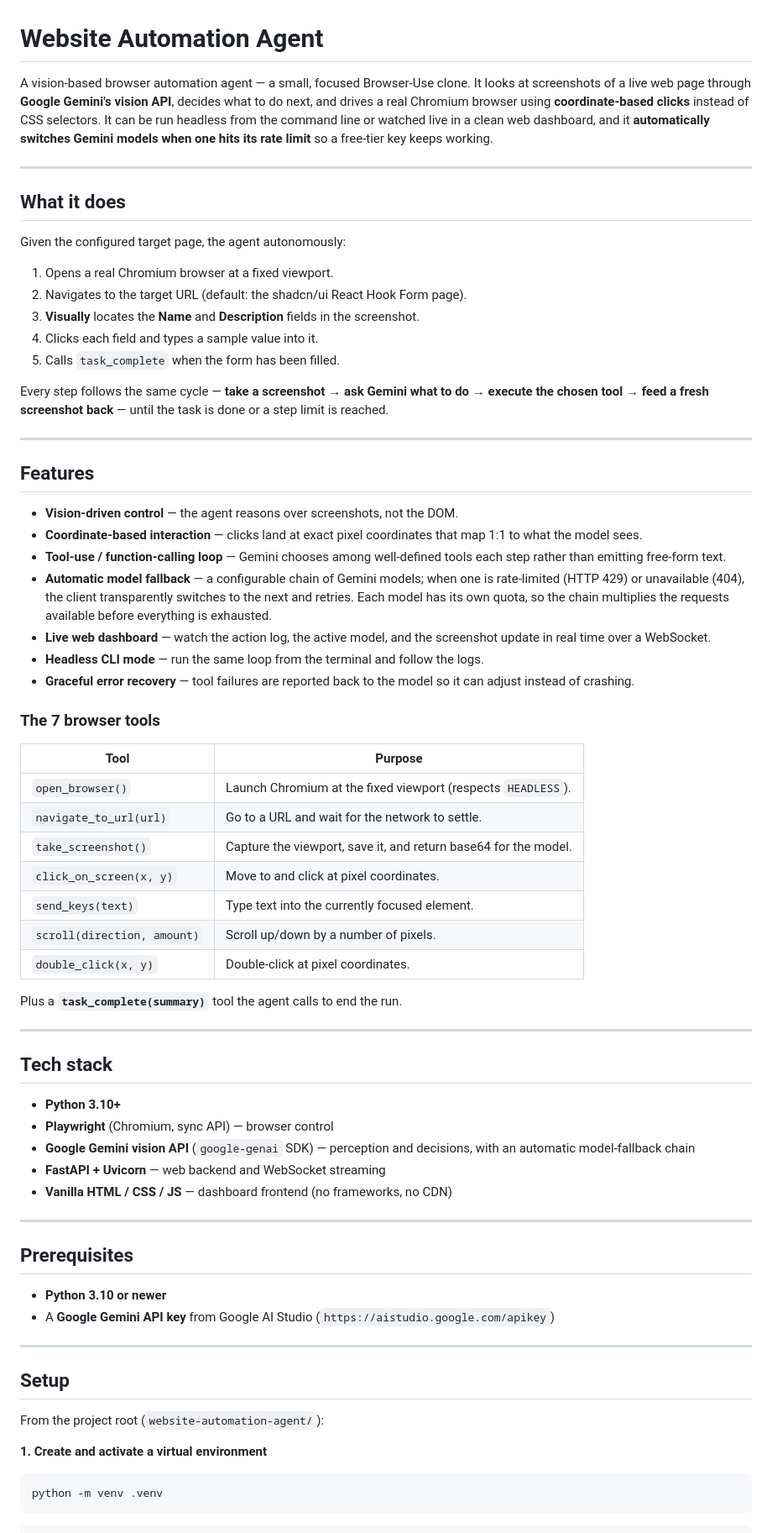
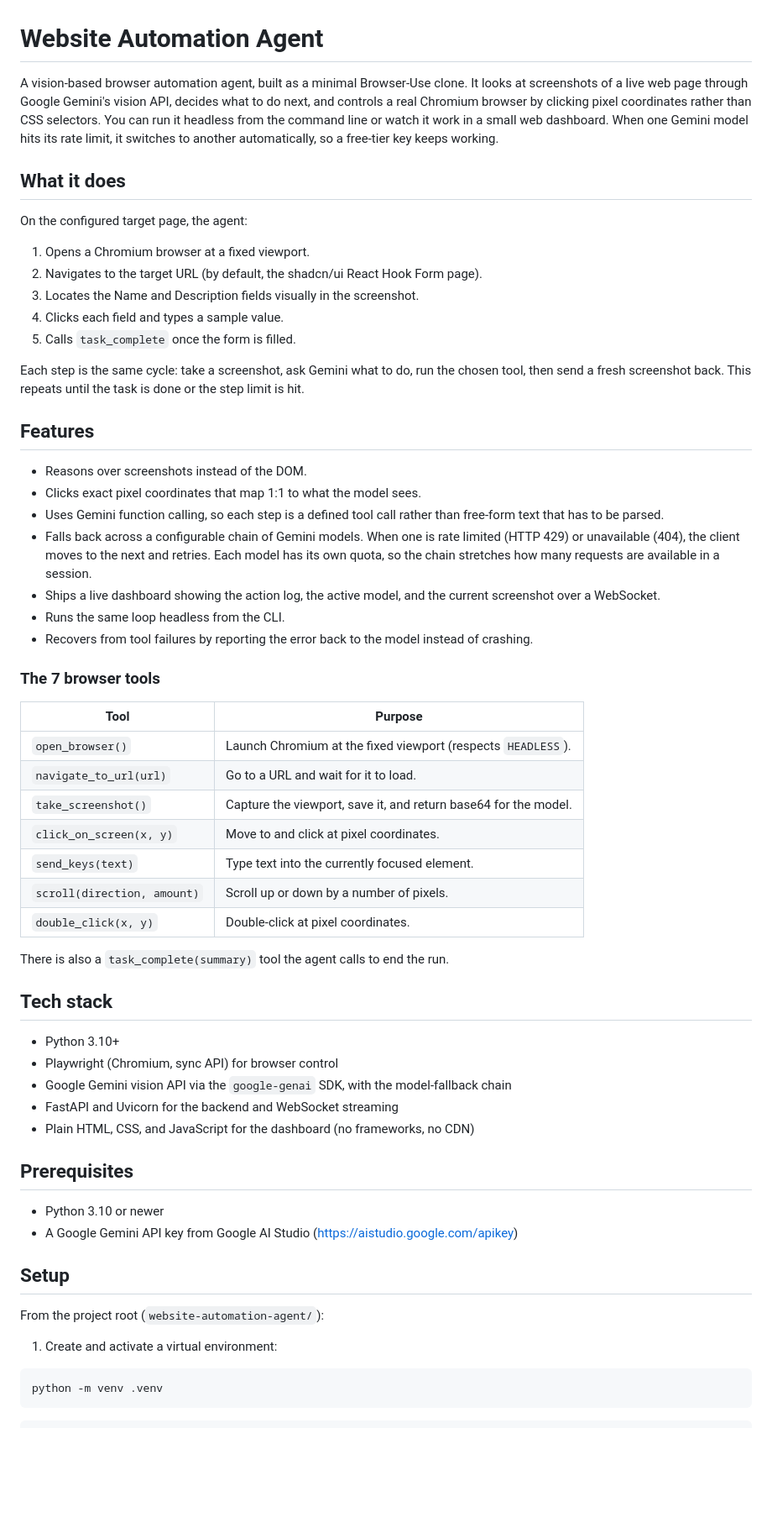
Before and after one commit to vardhan24bcs10041/website-automation-agent, a Markdown page: README.md, the part around one of its changes. Shown at 84% size. Rendered like a GitHub page; blank space fills up the shorter version.

Commit message:
Revise README and architecture notes for clarity
Co-Authored-By: Claude Opus 4.8 (1M context) <noreply@anthropic.com>

````diff
--- a/README.md
+++ b/README.md
@@ -1,88 +1,75 @@
 # Website Automation Agent
 
-A vision-based browser automation agent — a small, focused Browser-Use clone. It
-looks at screenshots of a live web page through **Google Gemini's vision API**,
-decides what to do next, and drives a real Chromium browser using
-**coordinate-based clicks** instead of CSS selectors. It can be run headless from
-the command line or watched live in a clean web dashboard, and it **automatically
-switches Gemini models when one hits its rate limit** so a free-tier key keeps
+A vision-based browser automation agent, built as a minimal Browser-Use clone.
+It looks at screenshots of a live web page through Google Gemini's vision API,
+decides what to do next, and controls a real Chromium browser by clicking pixel
+coordinates rather than CSS selectors. You can run it headless from the command
+line or watch it work in a small web dashboard. When one Gemini model hits its
+rate limit, it switches to another automatically, so a free-tier key keeps
 working.
-
----
 
 ## What it does
 
-Given the configured target page, the agent autonomously:
+On the configured target page, the agent:
 
-1. Opens a real Chromium browser at a fixed viewport.
-2. Navigates to the target URL (default: the shadcn/ui React Hook Form page).
-3. **Visually** locates the **Name** and **Description** fields in the screenshot.
-4. Clicks each field and types a sample value into it.
-5. Calls `task_complete` when the form has been filled.
+1. Opens a Chromium browser at a fixed viewport.
+2. Navigates to the target URL (by default, the shadcn/ui React Hook Form page).
+3. Locates the Name and Description fields visually in the screenshot.
+4. Clicks each field and types a sample value.
+5. Calls `task_complete` once the form is filled.
 
-Every step follows the same cycle — **take a screenshot → ask Gemini what to do →
-execute the chosen tool → feed a fresh screenshot back** — until the task is done
-or a step limit is reached.
-
----
+Each step is the same cycle: take a screenshot, ask Gemini what to do, run the
+chosen tool, then send a fresh screenshot back. This repeats until the task is
+done or the step limit is hit.
 
 ## Features
 
-- **Vision-driven control** — the agent reasons over screenshots, not the DOM.
-- **Coordinate-based interaction** — clicks land at exact pixel coordinates that
-  map 1:1 to what the model sees.
-- **Tool-use / function-calling loop** — Gemini chooses among well-defined tools
-  each step rather than emitting free-form text.
-- **Automatic model fallback** — a configurable chain of Gemini models; when one
-  is rate-limited (HTTP 429) or unavailable (404), the client transparently
-  switches to the next and retries. Each model has its own quota, so the chain
-  multiplies the requests available before everything is exhausted.
-- **Live web dashboard** — watch the action log, the active model, and the
-  screenshot update in real time over a WebSocket.
-- **Headless CLI mode** — run the same loop from the terminal and follow the logs.
-- **Graceful error recovery** — tool failures are reported back to the model so
-  it can adjust instead of crashing.
+- Reasons over screenshots instead of the DOM.
+- Clicks exact pixel coordinates that map 1:1 to what the model sees.
+- Uses Gemini function calling, so each step is a defined tool call rather than
+  free-form text that has to be parsed.
+- Falls back across a configurable chain of Gemini models. When one is rate
+  limited (HTTP 429) or unavailable (404), the client moves to the next and
+  retries. Each model has its own quota, so the chain stretches how many
+  requests are available in a session.
+- Ships a live dashboard showing the action log, the active model, and the
+  current screenshot over a WebSocket.
+- Runs the same loop headless from the CLI.
+- Recovers from tool failures by reporting the error back to the model instead
+  of crashing.
 
 ### The 7 browser tools
 
 | Tool | Purpose |
 |------|---------|
 | `open_browser()` | Launch Chromium at the fixed viewport (respects `HEADLESS`). |
-| `navigate_to_url(url)` | Go to a URL and wait for the network to settle. |
+| `navigate_to_url(url)` | Go to a URL and wait for it to load. |
 | `take_screenshot()` | Capture the viewport, save it, and return base64 for the model. |
 | `click_on_screen(x, y)` | Move to and click at pixel coordinates. |
 | `send_keys(text)` | Type text into the currently focused element. |
-| `scroll(direction, amount)` | Scroll up/down by a number of pixels. |
+| `scroll(direction, amount)` | Scroll up or down by a number of pixels. |
 | `double_click(x, y)` | Double-click at pixel coordinates. |
 
-Plus a **`task_complete(summary)`** tool the agent calls to end the run.
-
----
+There is also a `task_complete(summary)` tool the agent calls to end the run.
 
 ## Tech stack
 
-- **Python 3.10+**
-- **Playwright** (Chromium, sync API) — browser control
-- **Google Gemini vision API** (`google-genai` SDK) — perception and decisions,
-  with an automatic model-fallback chain
-- **FastAPI + Uvicorn** — web backend and WebSocket streaming
-- **Vanilla HTML / CSS / JS** — dashboard frontend (no frameworks, no CDN)
-
----
+- Python 3.10+
+- Playwright (Chromium, sync API) for browser control
+- Google Gemini vision API via the `google-genai` SDK, with the model-fallback chain
+- FastAPI and Uvicorn for the backend and WebSocket streaming
+- Plain HTML, CSS, and JavaScript for the dashboard (no frameworks, no CDN)
 
 ## Prerequisites
 
-- **Python 3.10 or newer**
-- A **Google Gemini API key** from Google AI Studio
-  (`https://aistudio.google.com/apikey`)
-
----
+- Python 3.10 or newer
+- A Google Gemini API key from Google AI Studio (https://aistudio.google.com/apikey)
 
 ## Setup
 
 From the project root (`website-automation-agent/`):
 
-**1. Create and activate a virtual environment**
+1. Create and activate a virtual environment:
 
 ```bash
 python -m venv .venv
````
Also changed, not shown: other parts of README.md (+50 -60 lines), ARCHITECTURE.md (+122 -200 lines).
